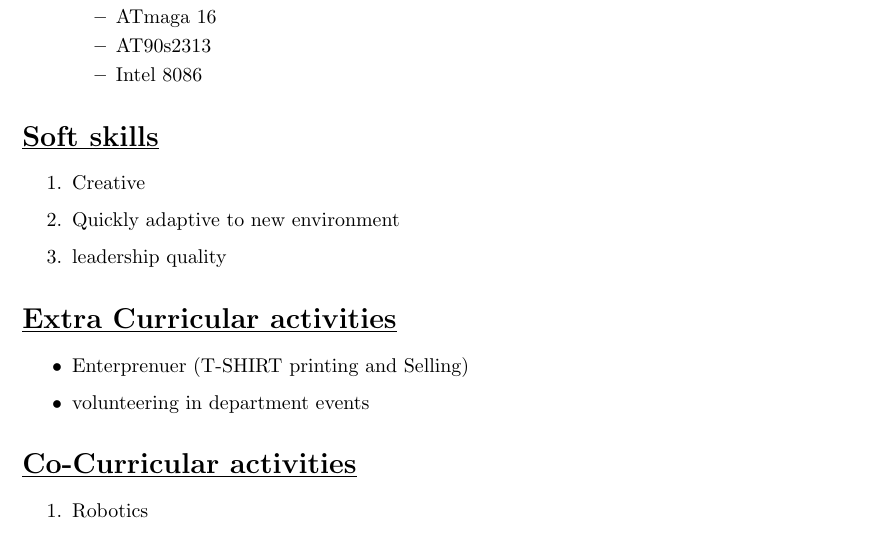
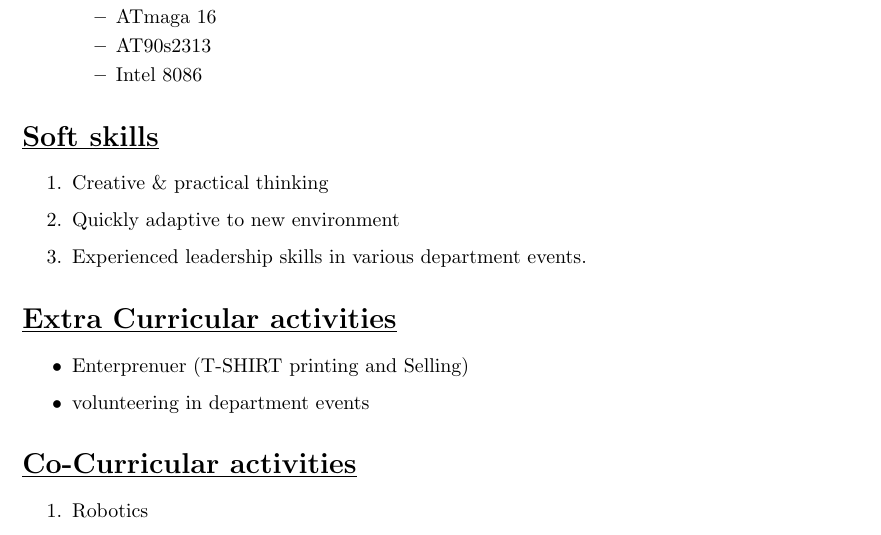
Before and after one commit to tanishGarg/TanishGarg_Resume, a LaTeX CV (resume2.tex): part of page 2 of 3, cut so that both start at the same text. Compiled offline with pdfLaTeX.

Commit message:
soft skills added

```diff
--- a/resume2.tex
+++ b/resume2.tex
@@ -75,9 +75,9 @@
 
 	\section*{\underline{\textbf{Soft skills}}}
 		\begin{enumerate}
-			\item Creative
+			\item Creative \& practical thinking
 			\item Quickly adaptive to new environment
-			\item leadership quality
+			\item Experienced leadership skills in various department events.
 
 		\end{enumerate}
 
```
Also changed, not shown: resume2.pdf, 2 other files.
